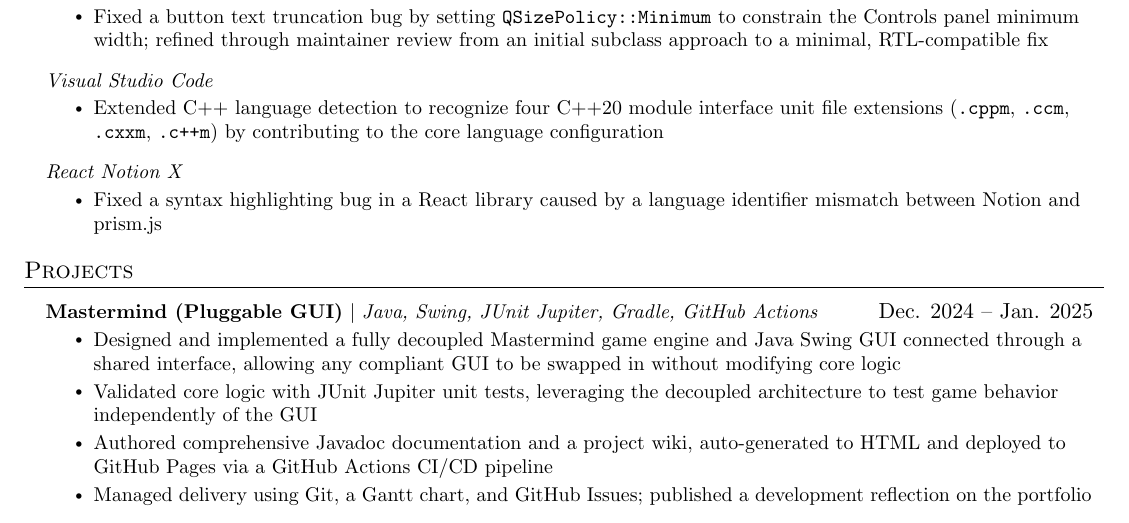
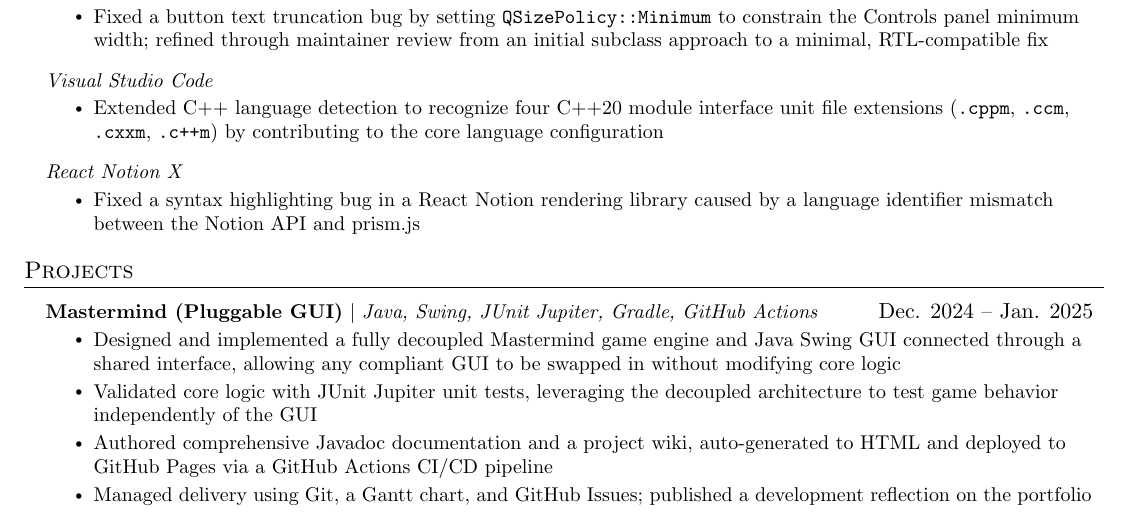
Before and after one commit to powersagitar/resume, a LaTeX document (main.tex): part of the page, cut so that both start at the same text. Compiled offline with pdfLaTeX.

Commit message:
tweak wording for react notion x

```diff
--- a/main.tex
+++ b/main.tex
@@ -185,7 +185,7 @@
     \resumeSubSubheading
     {React Notion X}{}
       \resumeItemListStart
-        \resumeItem{Fixed a syntax highlighting bug in a React library caused by a language identifier mismatch between Notion and prism.js}
+        \resumeItem{Fixed a syntax highlighting bug in a React Notion rendering library caused by a language identifier mismatch between the Notion API and prism.js}
       \resumeItemListEnd
 
   \resumeSubHeadingListEnd
```
